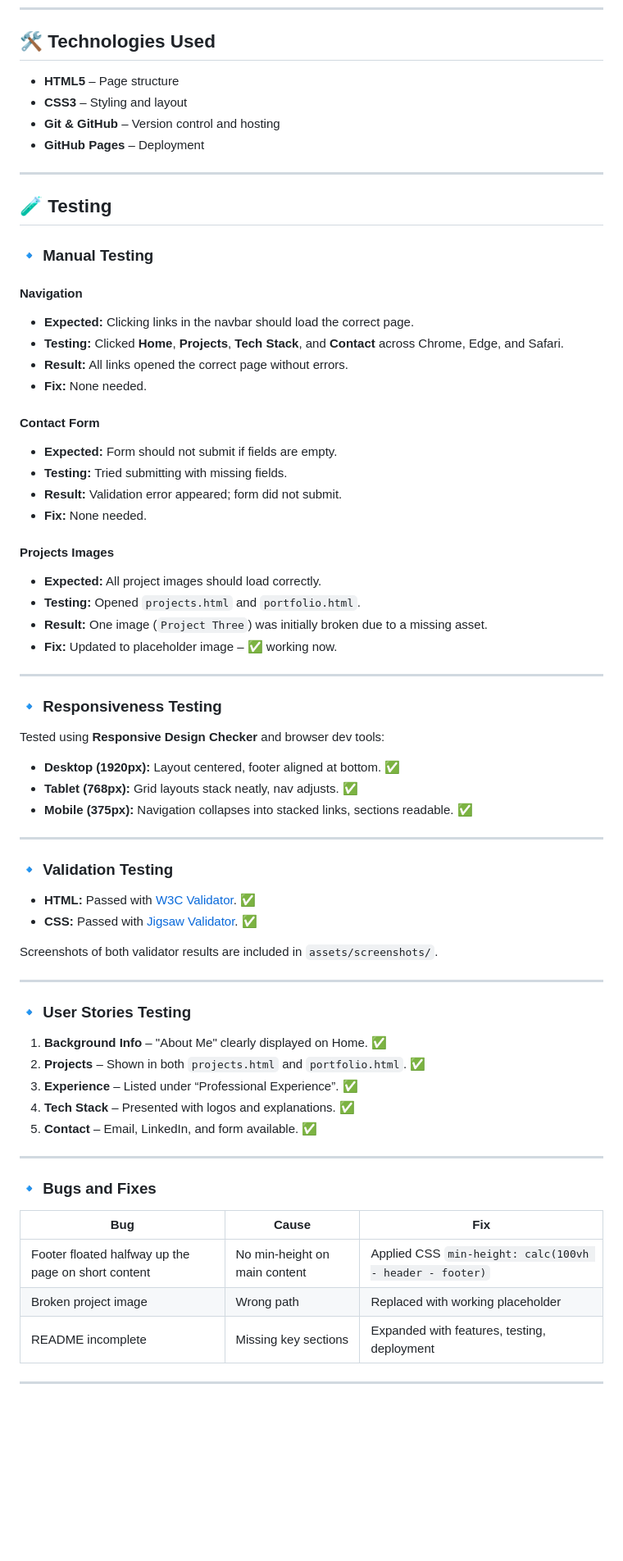
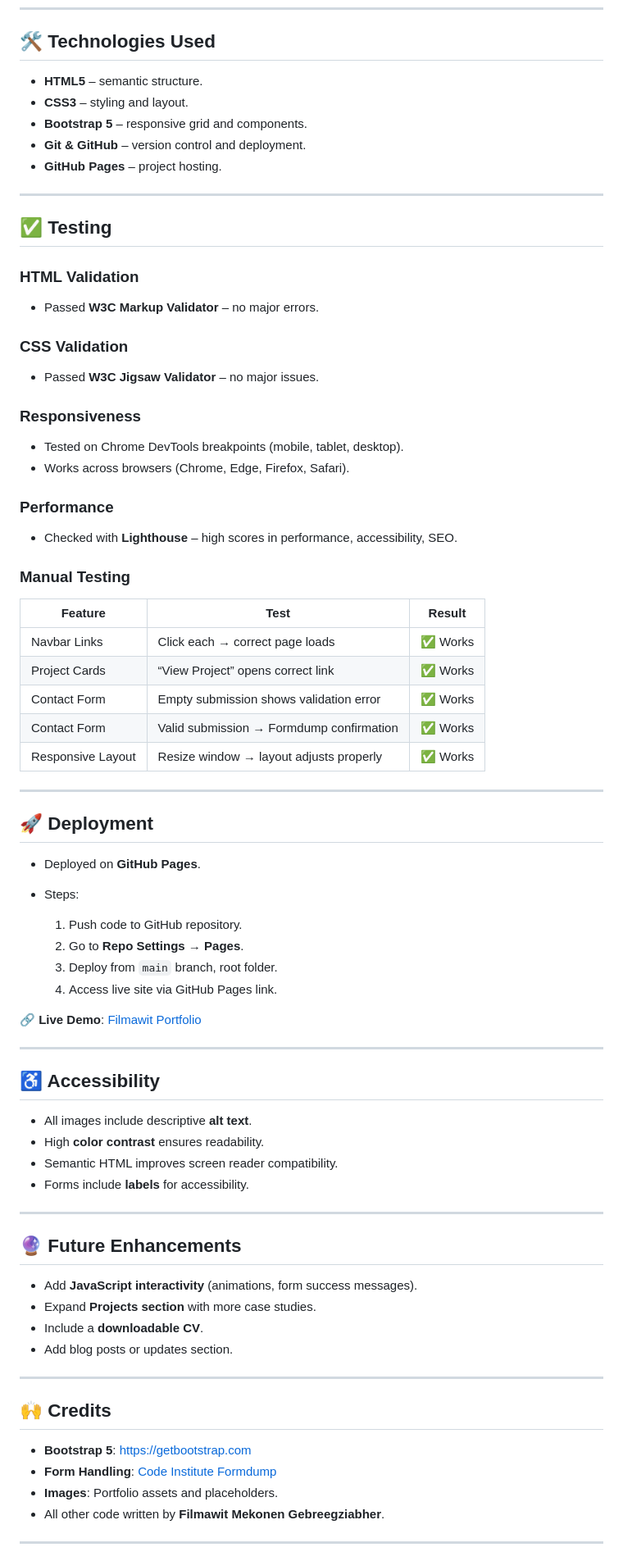
Before and after one commit to fila2021/filmawit-portfolio, a Markdown page: README.md, the part around one of its changes. Shown at 82% size. GitHub-like rendering; blank space fills up the shorter version.

Commit message:
update read me, add testing and credits

```diff
--- a/README.md
+++ b/README.md
@@ -71,75 +103,82 @@ As a user visiting this site:
 
 ## 🛠️ Technologies Used
 
-- **HTML5** – Page structure
-- **CSS3** – Styling and layout
-- **Git & GitHub** – Version control and hosting
-- **GitHub Pages** – Deployment
+- **HTML5** – semantic structure.
+- **CSS3** – styling and layout.
+- **Bootstrap 5** – responsive grid and components.
+- **Git & GitHub** – version control and deployment.
+- **GitHub Pages** – project hosting.
 
 ---
 
-## 🧪 Testing
+## ✅ Testing
 
-### 🔹 Manual Testing
+### HTML Validation
 
-#### Navigation
+- Passed **W3C Markup Validator** – no major errors.
 
-- **Expected:** Clicking links in the navbar should load the correct page.
-- **Testing:** Clicked **Home**, **Projects**, **Tech Stack**, and **Contact** across Chrome, Edge, and Safari.
-- **Result:** All links opened the correct page without errors.
-- **Fix:** None needed.
+### CSS Validation
 
-#### Contact Form
+- Passed **W3C Jigsaw Validator** – no major issues.
 
-- **Expected:** Form should not submit if fields are empty.
-- **Testing:** Tried submitting with missing fields.
-- **Result:** Validation error appeared; form did not submit.
-- **Fix:** None needed.
+### Responsiveness
 
-#### Projects Images
+- Tested on Chrome DevTools breakpoints (mobile, tablet, desktop).
+- Works across browsers (Chrome, Edge, Firefox, Safari).
 
-- **Expected:** All project images should load correctly.
-- **Testing:** Opened `projects.html` and `portfolio.html`.
-- **Result:** One image (`Project Three`) was initially broken due to a missing asset.
-- **Fix:** Updated to placeholder image – ✅ working now.
+### Performance
+
+- Checked with **Lighthouse** – high scores in performance, accessibility, SEO.
+
+### Manual Testing
+
+| Feature           | Test                                     | Result   |
+| ----------------- | ---------------------------------------- | -------- |
+| Navbar Links      | Click each → correct page loads          | ✅ Works |
+| Project Cards     | “View Project” opens correct link        | ✅ Works |
+| Contact Form      | Empty submission shows validation error  | ✅ Works |
+| Contact Form      | Valid submission → Formdump confirmation | ✅ Works |
+| Responsive Layout | Resize window → layout adjusts properly  | ✅ Works |
 
 ---
 
-### 🔹 Responsiveness Testing
+## 🚀 Deployment
 
-Tested using **Responsive Design Checker** and browser dev tools:
+- Deployed on **GitHub Pages**.
+- Steps:
 
-- **Desktop (1920px):** Layout centered, footer aligned at bottom. ✅
-- **Tablet (768px):** Grid layouts stack neatly, nav adjusts. ✅
-- **Mobile (375px):** Navigation collapses into stacked links, sections readable. ✅
+  1. Push code to GitHub repository.
+  2. Go to **Repo Settings → Pages**.
+  3. Deploy from `main` branch, root folder.
+  4. Access live site via GitHub Pages link.
+
+🔗 **Live Demo**: [Filmawit Portfolio](https://fila2021.github.io/filmawit-portfolio/)
 
 ---
 
-### 🔹 Validation Testing
+## ♿ Accessibility
 
-- **HTML:** Passed with [W3C Validator](https://validator.w3.org/). ✅
-- **CSS:** Passed with [Jigsaw Validator](https://jigsaw.w3.org/css-validator/). ✅
-
-Screenshots of both validator results are included in `assets/screenshots/`.
+- All images include descriptive **alt text**.
+- High **color contrast** ensures readability.
+- Semantic HTML improves screen reader compatibility.
+- Forms include **labels** for accessibility.
 
 ---
 
-### 🔹 User Stories Testing
+## 🔮 Future Enhancements
 
-1. **Background Info** – "About Me" clearly displayed on Home. ✅
-2. **Projects** – Shown in both `projects.html` and `portfolio.html`. ✅
-3. **Experience** – Listed under “Professional Experience”. ✅
-4. **Tech Stack** – Presented with logos and explanations. ✅
-5. **Contact** – Email, LinkedIn, and form available. ✅
+- Add **JavaScript interactivity** (animations, form success messages).
+- Expand **Projects section** with more case studies.
+- Include a **downloadable CV**.
+- Add blog posts or updates section.
 
 ---
 
-### 🔹 Bugs and Fixes
+## 🙌 Credits
 
-| Bug                                                 | Cause                         | Fix                                                     |
-| --------------------------------------------------- | ----------------------------- | ------------------------------------------------------- |
-| Footer floated halfway up the page on short content | No min-height on main content | Applied CSS `min-height: calc(100vh - header - footer)` |
-| Broken project image                                | Wrong path                    | Replaced with working placeholder                       |
-| README incomplete                                   | Missing key sections          | Expanded with features, testing, deployment             |
+- **Bootstrap 5**: [https://getbootstrap.com](https://getbootstrap.com)
+- **Form Handling**: [Code Institute Formdump](https://formdump.codeinstitute.net/)
+- **Images**: Portfolio assets and placeholders.
+- All other code written by **Filmawit Mekonen Gebreegziabher**.
 
 ---
```
Also changed, not shown: other parts of README.md (+83 -75 lines).
